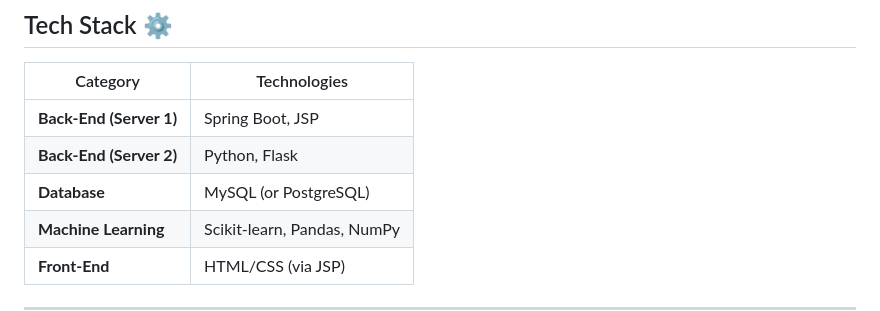
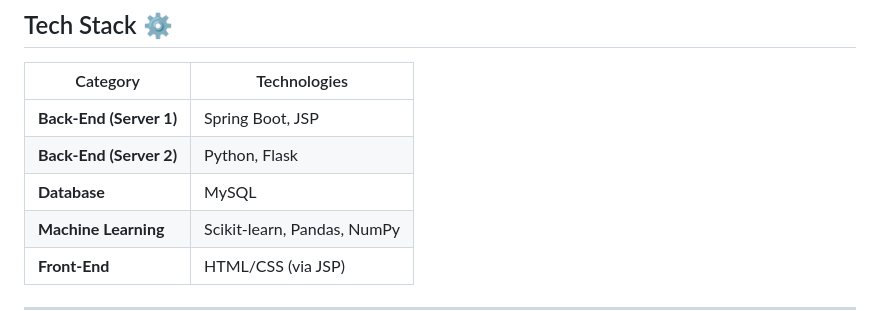
Before and after one commit to akifurrahman/HeartPredictor-Spring-Flask, a Markdown page: README.md, the part around the change. GitHub-like rendering.

```diff
--- a/README.md
+++ b/README.md
@@ -21,7 +21,7 @@
 |-----------------------|--------------------------------------------------|
 | **Back-End (Server 1)** | Spring Boot, JSP                               |
 | **Back-End (Server 2)** | Python, Flask                                  |
-| **Database**           | MySQL (or PostgreSQL)                           |
+| **Database**           | MySQL                           |
 | **Machine Learning**   | Scikit-learn, Pandas, NumPy                     |
 | **Front-End**         | HTML/CSS (via JSP)                              |
 
```
